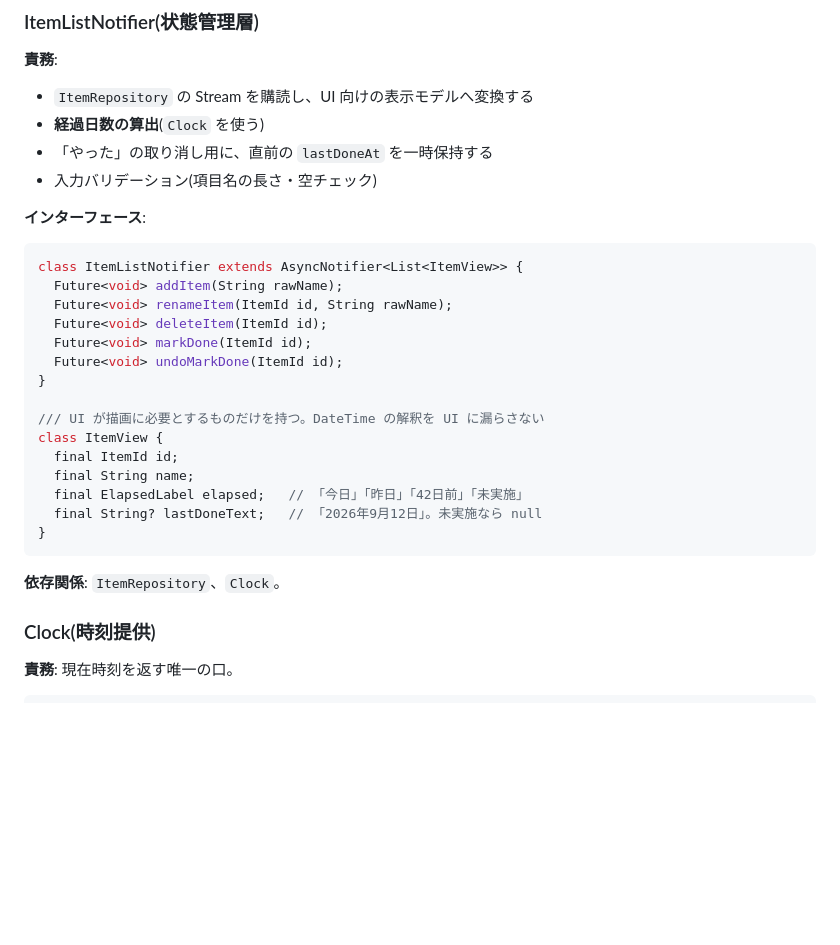
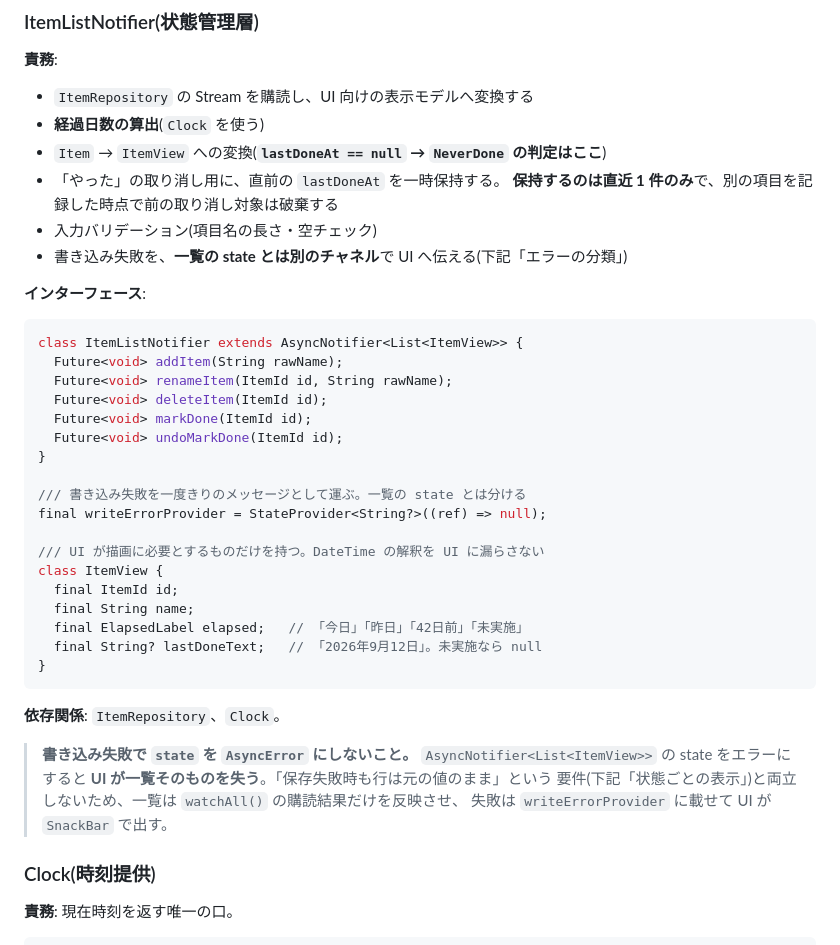
Before and after one commit to fuji18/lastwhen, a Markdown page: docs/functional-design.md, the part around one of its changes. Rendered like a GitHub page; blank space fills up the shorter version.

````diff
--- a/docs/functional-design.md
+++ b/docs/functional-design.md
@@ -135,8 +135,11 @@ abstract interface class ItemRepository {
 **責務**:
 - `ItemRepository` の Stream を購読し、UI 向けの表示モデルへ変換する
 - **経過日数の算出**(`Clock` を使う)
-- 「やった」の取り消し用に、直前の `lastDoneAt` を一時保持する
+- `Item` → `ItemView` への変換(**`lastDoneAt == null` → `NeverDone` の判定はここ**)
+- 「やった」の取り消し用に、直前の `lastDoneAt` を一時保持する。
+  **保持するのは直近 1 件のみ**で、別の項目を記録した時点で前の取り消し対象は破棄する
 - 入力バリデーション(項目名の長さ・空チェック)
+- 書き込み失敗を、**一覧の state とは別のチャネル**で UI へ伝える(下記「エラーの分類」)
 
 **インターフェース**:
 
@@ -149,6 +152,9 @@ class ItemListNotifier extends AsyncNotifier<List<ItemView>> {
   Future<void> undoMarkDone(ItemId id);
 }
 
+/// 書き込み失敗を一度きりのメッセージとして運ぶ。一覧の state とは分ける
+final writeErrorProvider = StateProvider<String?>((ref) => null);
+
 /// UI が描画に必要とするものだけを持つ。DateTime の解釈を UI に漏らさない
 class ItemView {
   final ItemId id;
@@ -159,6 +165,11 @@ class ItemView {
 ```
 
 **依存関係**: `ItemRepository`、`Clock`。
+
+> **書き込み失敗で `state` を `AsyncError` にしないこと。** `AsyncNotifier<List<ItemView>>` の
+> state をエラーにすると **UI が一覧そのものを失う**。「保存失敗時も行は元の値のまま」という
+> 要件(下記「状態ごとの表示」)と両立しないため、一覧は `watchAll()` の購読結果だけを反映させ、
+> 失敗は `writeErrorProvider` に載せて UI が `SnackBar` で出す。
 
 ### Clock(時刻提供)
 
````
Also changed, not shown: other parts of docs/functional-design.md (+10 -2 lines), docs/development-guidelines.md (+15 -2 lines).
